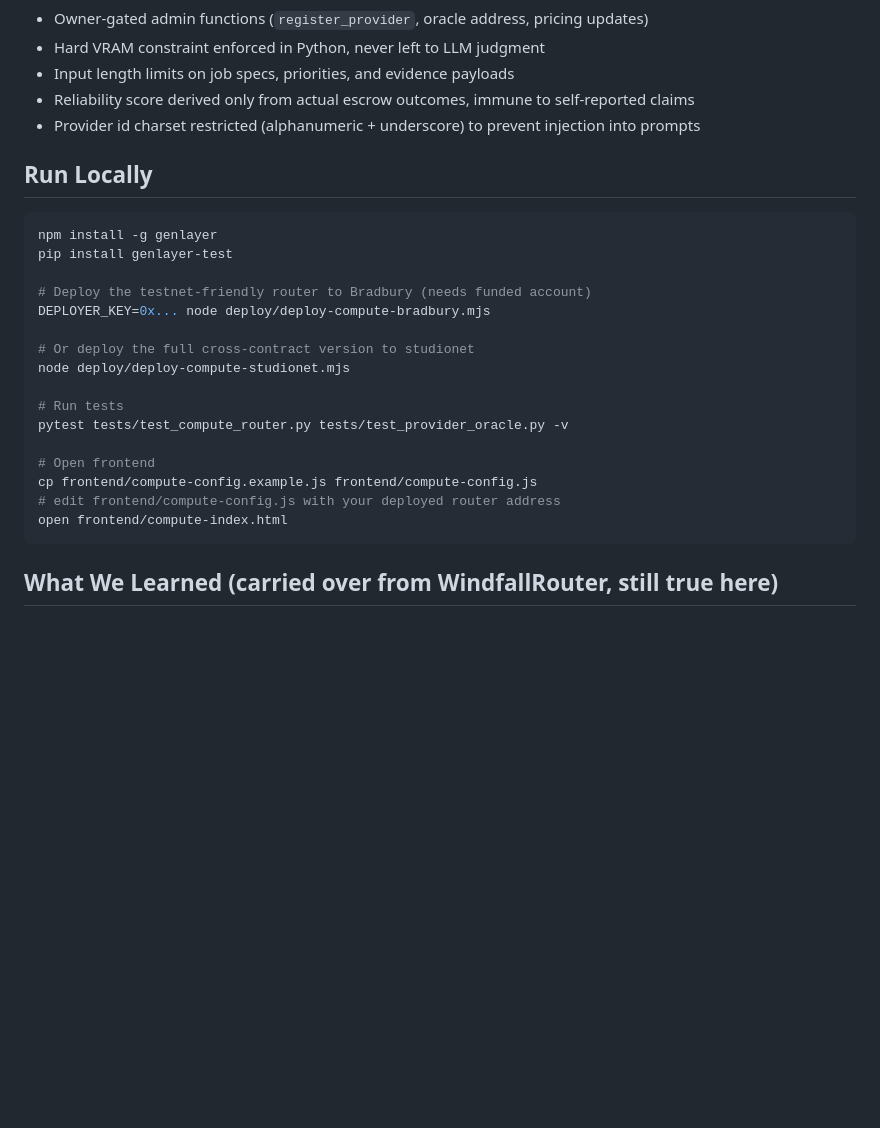
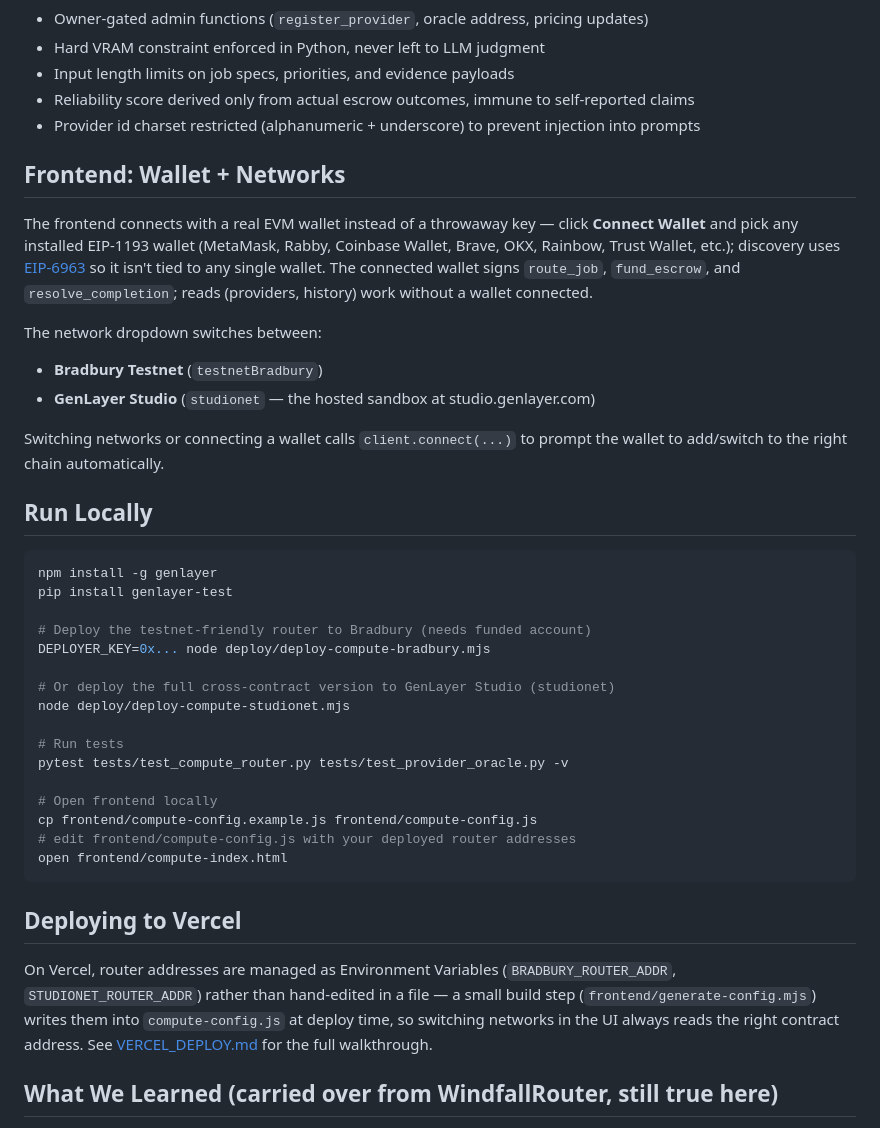
Before and after one commit to Kashif130/ComputeRouter, a Markdown page: README.md, the part around the change. GitHub-like rendering; blank space fills up the shorter version.

````diff
--- a/README.md
+++ b/README.md
@@ -70,6 +70,23 @@ Users set three priority sliders (0–10 each): **cost**, **speed**, **reliabili
 - Reliability score derived only from actual escrow outcomes, immune to self-reported claims
 - Provider id charset restricted (alphanumeric + underscore) to prevent injection into prompts
 
+## Frontend: Wallet + Networks
+
+The frontend connects with a real EVM wallet instead of a throwaway key —
+click **Connect Wallet** and pick any installed EIP-1193 wallet (MetaMask,
+Rabby, Coinbase Wallet, Brave, OKX, Rainbow, Trust Wallet, etc.); discovery
+uses [EIP-6963](https://eips.ethereum.org/EIPS/eip-6963) so it isn't tied to
+any single wallet. The connected wallet signs `route_job`, `fund_escrow`, and
+`resolve_completion`; reads (providers, history) work without a wallet
+connected.
+
+The network dropdown switches between:
+- **Bradbury Testnet** (`testnetBradbury`)
+- **GenLayer Studio** (`studionet` — the hosted sandbox at studio.genlayer.com)
+
+Switching networks or connecting a wallet calls `client.connect(...)` to
+prompt the wallet to add/switch to the right chain automatically.
+
 ## Run Locally
 
 ```bash
@@ -79,17 +96,26 @@ pip install genlayer-test
 # Deploy the testnet-friendly router to Bradbury (needs funded account)
 DEPLOYER_KEY=0x... node deploy/deploy-compute-bradbury.mjs
 
-# Or deploy the full cross-contract version to studionet
+# Or deploy the full cross-contract version to GenLayer Studio (studionet)
 node deploy/deploy-compute-studionet.mjs
 
 # Run tests
 pytest tests/test_compute_router.py tests/test_provider_oracle.py -v
 
-# Open frontend
+# Open frontend locally
 cp frontend/compute-config.example.js frontend/compute-config.js
-# edit frontend/compute-config.js with your deployed router address
+# edit frontend/compute-config.js with your deployed router addresses
 open frontend/compute-index.html
 ```
+
+## Deploying to Vercel
+
+On Vercel, router addresses are managed as Environment Variables
+(`BRADBURY_ROUTER_ADDR`, `STUDIONET_ROUTER_ADDR`) rather than hand-edited in
+a file — a small build step (`frontend/generate-config.mjs`) writes them into
+`compute-config.js` at deploy time, so switching networks in the UI always
+reads the right contract address. See [VERCEL_DEPLOY.md](./VERCEL_DEPLOY.md)
+for the full walkthrough.
 
 ## What We Learned (carried over from WindfallRouter, still true here)
 
````
